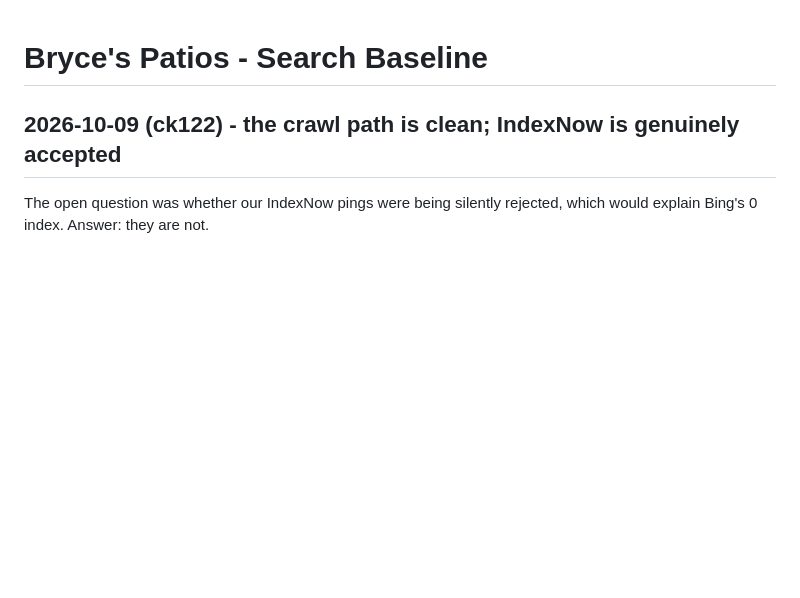
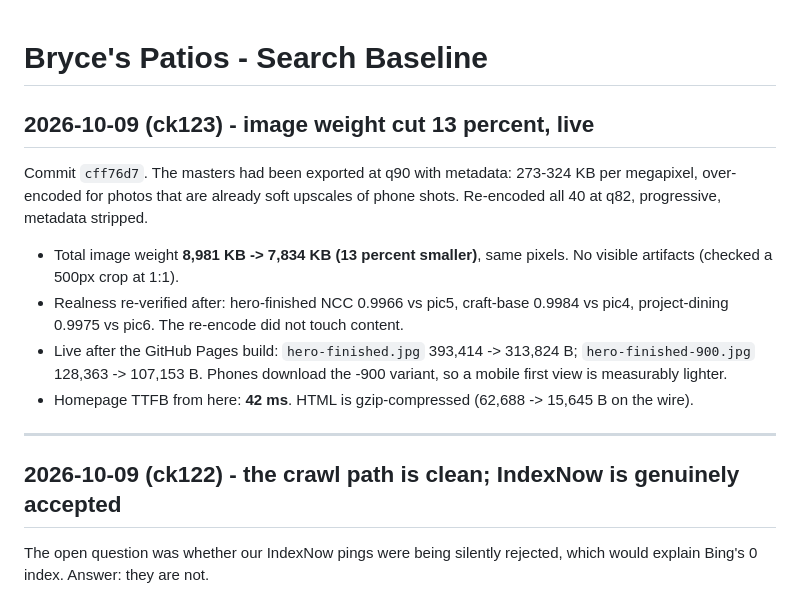
Before and after one commit to Foshowithit/bryces-patios, a Markdown page: SEO/BASELINE.md, the part around the change. Rendered like a GitHub page; blank space fills up the shorter version.

Commit message:
docs(seo): ck123 - image re-encode is live
Records commit cff76d7: image weight 8,981 -> 7,834 KB, live sizes confirmed after
the Pages build (hero 393,414 -> 313,824 B; -900 128,363 -> 107,153 B), realness
re-verified post-encode, homepage TTFB 42 ms.

```diff
--- a/SEO/BASELINE.md
+++ b/SEO/BASELINE.md
@@ -1,4 +1,22 @@
 # Bryce's Patios - Search Baseline
+
+## 2026-10-09 (ck123) - image weight cut 13 percent, live
+
+Commit `cff76d7`. The masters had been exported at q90 with metadata: 273-324 KB
+per megapixel, over-encoded for photos that are already soft upscales of phone
+shots. Re-encoded all 40 at q82, progressive, metadata stripped.
+
+- Total image weight **8,981 KB -> 7,834 KB (13 percent smaller)**, same pixels.
+  No visible artifacts (checked a 500px crop at 1:1).
+- Realness re-verified after: hero-finished NCC 0.9966 vs pic5, craft-base 0.9984
+  vs pic4, project-dining 0.9975 vs pic6. The re-encode did not touch content.
+- Live after the GitHub Pages build: `hero-finished.jpg` 393,414 -> 313,824 B;
+  `hero-finished-900.jpg` 128,363 -> 107,153 B. Phones download the -900 variant,
+  so a mobile first view is measurably lighter.
+- Homepage TTFB from here: **42 ms**. HTML is gzip-compressed (62,688 -> 15,645 B
+  on the wire).
+
+---
 
 ## 2026-10-09 (ck122) - the crawl path is clean; IndexNow is genuinely accepted
 
```
